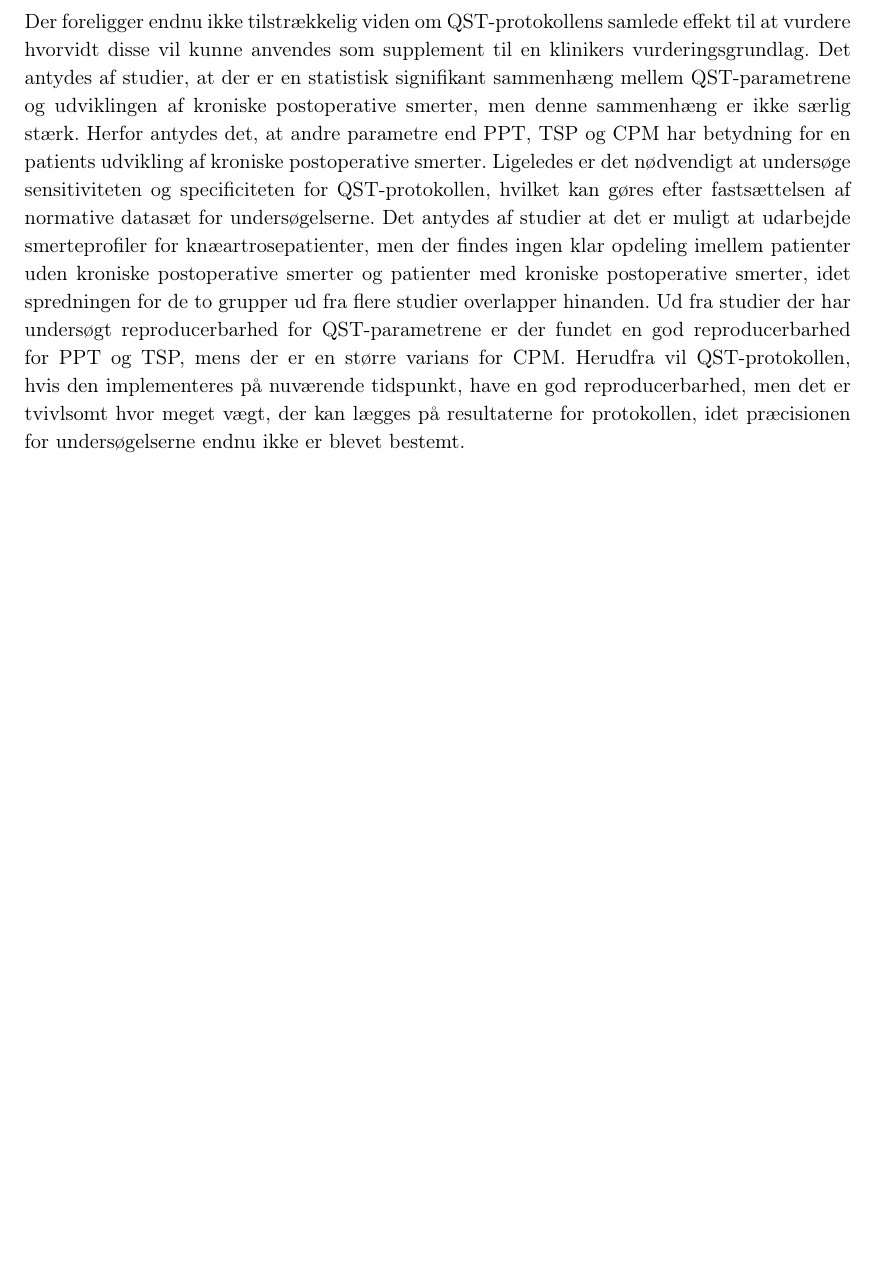
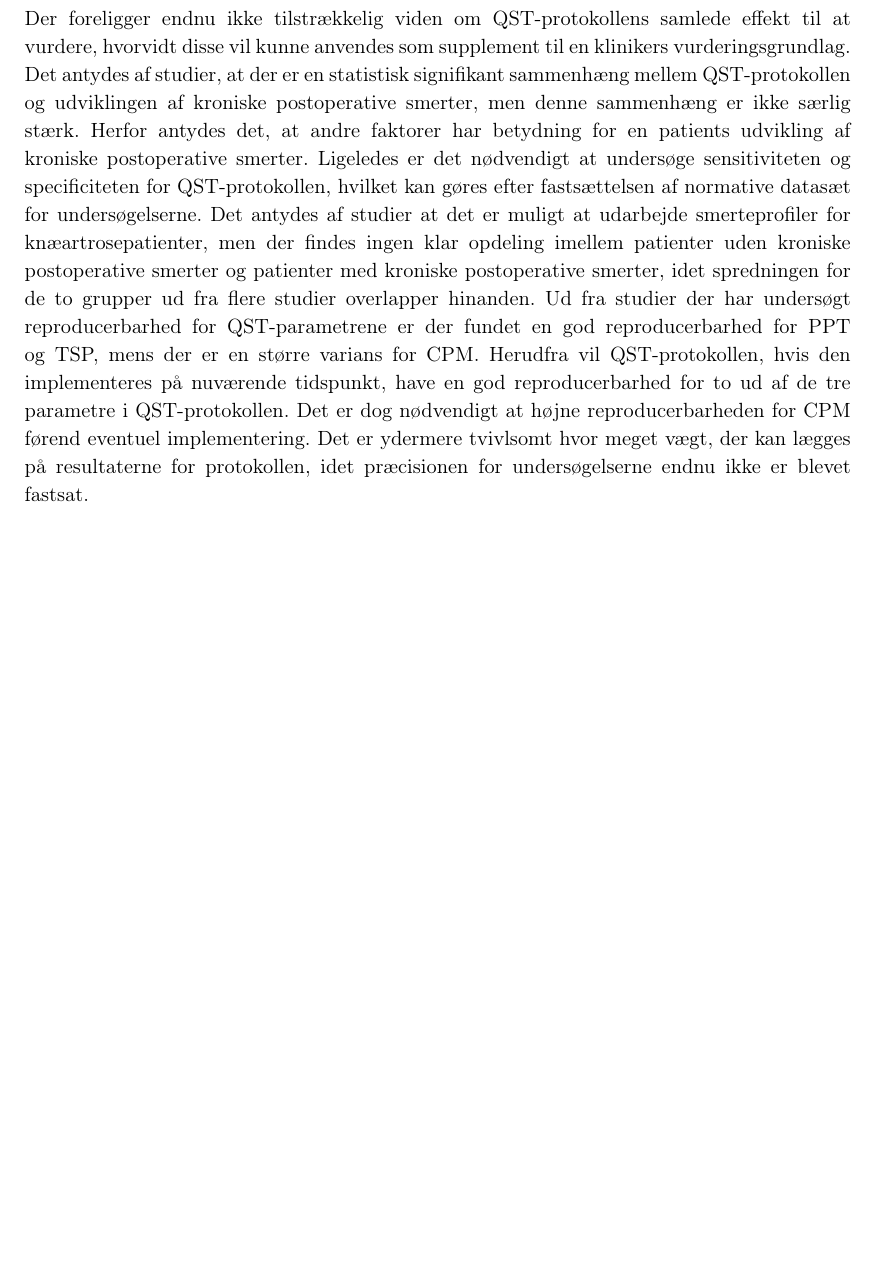
Before and after one commit to oliverDam/ST5-Gr5406, a LaTeX thesis (Projekt/main.tex, which reads Projekt/rapportAfsnit/dHTAanalyse/EFF.tex): part of page 53 of 110, cut so that both start at the same text, the shorter picture padded with empty space. Compiled offline with pdfLaTeX.

Commit message:
rettelser kl 21.28

```diff
--- a/Projekt/rapportAfsnit/dHTAanalyse/EFF.tex
+++ b/Projekt/rapportAfsnit/dHTAanalyse/EFF.tex
@@ -193,7 +193,7 @@ I studiet af \citer{Nielsen2015} blev TSP undersøgt i forlængelse af de cuff-b
 Flere studier har undersøgt reproducerbarhed for udførelsen af PPT- TSP- og CPM-undersøgelser. På baggrund af resultaterne kan det ses, at der generelt forekommer en høj ICC for PPT-undersøgelser baseret på de definerede styrker for ICC i \tabref{tab:styrke_icc}. For CPM-undersøgelser forekommer der generelt en større variation i resultaterne. ICC-værdierne for TSP fundet af \citer{Nielsen2015} er i intervallet middel til god, men dette resultat kan med fordel underbygges af flere studier.
 
 \section{Delkonklusion}
-Der foreligger endnu ikke tilstrækkelig viden om QST-protokollens samlede effekt til at vurdere hvorvidt disse vil kunne anvendes som supplement til en klinikers vurderingsgrundlag. Det antydes af studier, at der er en statistisk signifikant sammenhæng mellem QST-parametrene og udviklingen af kroniske postoperative smerter, men denne sammenhæng er ikke særlig stærk. Herfor antydes det, at andre parametre end PPT, TSP og CPM har betydning for en patients udvikling af kroniske postoperative smerter. Ligeledes er det nødvendigt at undersøge sensitiviteten og specificiteten for QST-protokollen, hvilket kan gøres efter fastsættelsen af normative datasæt for undersøgelserne. Det antydes af studier at det er muligt at udarbejde smerteprofiler for knæartrosepatienter, men der findes ingen klar opdeling imellem patienter uden kroniske postoperative smerter og patienter med kroniske postoperative smerter, idet spredningen for de to grupper ud fra flere studier overlapper hinanden. Ud fra studier der har undersøgt reproducerbarhed for QST-parametrene er der fundet en god reproducerbarhed for PPT og TSP, mens der er en større varians for CPM. Herudfra vil QST-protokollen, hvis den implementeres på nuværende tidspunkt, have en god reproducerbarhed, men det er tvivlsomt hvor meget vægt, der kan lægges på resultaterne for protokollen, idet præcisionen for undersøgelserne endnu ikke er blevet bestemt.
+Der foreligger endnu ikke tilstrækkelig viden om QST-protokollens samlede effekt til at vurdere, hvorvidt disse vil kunne anvendes som supplement til en klinikers vurderingsgrundlag. Det antydes af studier, at der er en statistisk signifikant sammenhæng mellem QST-protokollen og udviklingen af kroniske postoperative smerter, men denne sammenhæng er ikke særlig stærk. Herfor antydes det, at andre faktorer har betydning for en patients udvikling af kroniske postoperative smerter. Ligeledes er det nødvendigt at undersøge sensitiviteten og specificiteten for QST-protokollen, hvilket kan gøres efter fastsættelsen af normative datasæt for undersøgelserne. Det antydes af studier at det er muligt at udarbejde smerteprofiler for knæartrosepatienter, men der findes ingen klar opdeling imellem patienter uden kroniske postoperative smerter og patienter med kroniske postoperative smerter, idet spredningen for de to grupper ud fra flere studier overlapper hinanden. Ud fra studier der har undersøgt reproducerbarhed for QST-parametrene er der fundet en god reproducerbarhed for PPT og TSP, mens der er en større varians for CPM. Herudfra vil QST-protokollen, hvis den implementeres på nuværende tidspunkt, have en god reproducerbarhed for to ud af de tre parametre i QST-protokollen. Det er dog nødvendigt at højne reproducerbarheden for CPM førend eventuel implementering. Det er ydermere tvivlsomt hvor meget vægt, der kan lægges på resultaterne for protokollen, idet præcisionen for undersøgelserne endnu ikke er blevet fastsat.
 
 
 %Det kan derfor på nuværende tidspunkt ikke endeligt vurderes hvorvidt QST vil kunne indgå som et pålideligt supplement til klinikerens beslutning. Repeterbarheden af QST er god, men det vil anbefales at der inden en endelig beslutning for implementering, skal undersøges fremtidige studier, der afdækker den egentlige specificitet af QST samt afventes en udvikling af et normativt datasæt.
```
